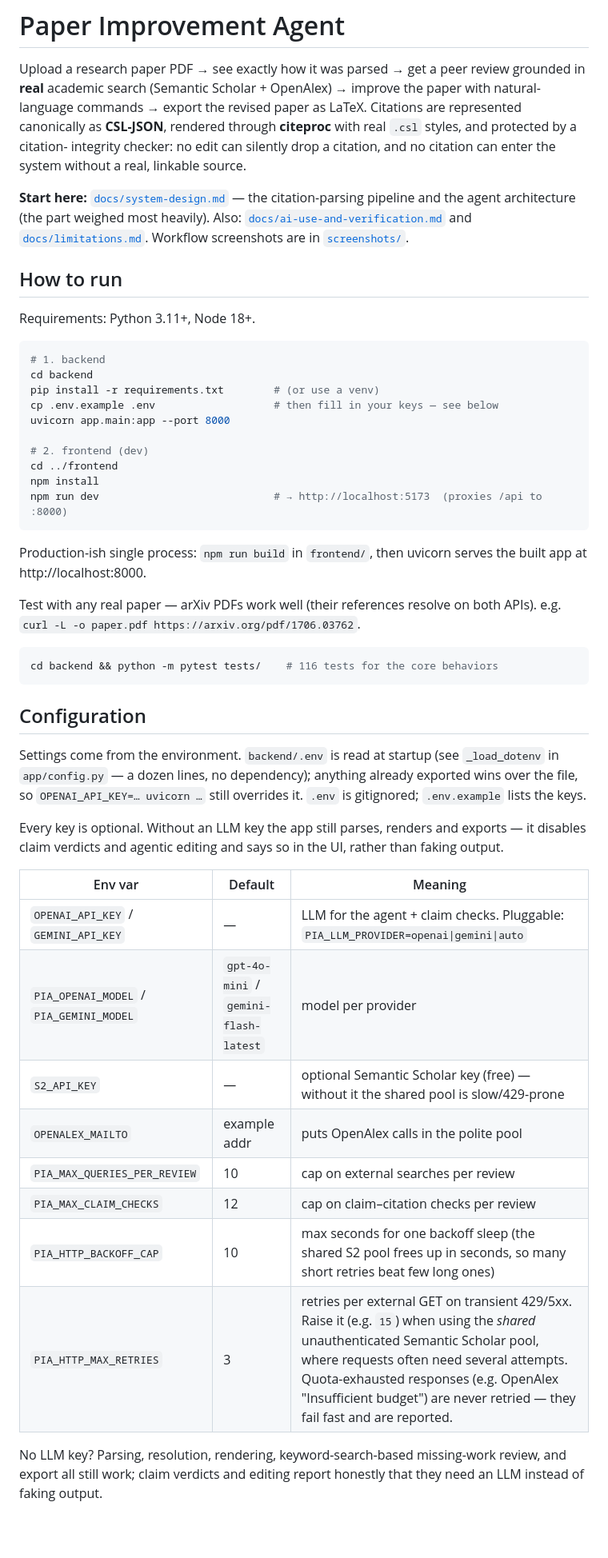
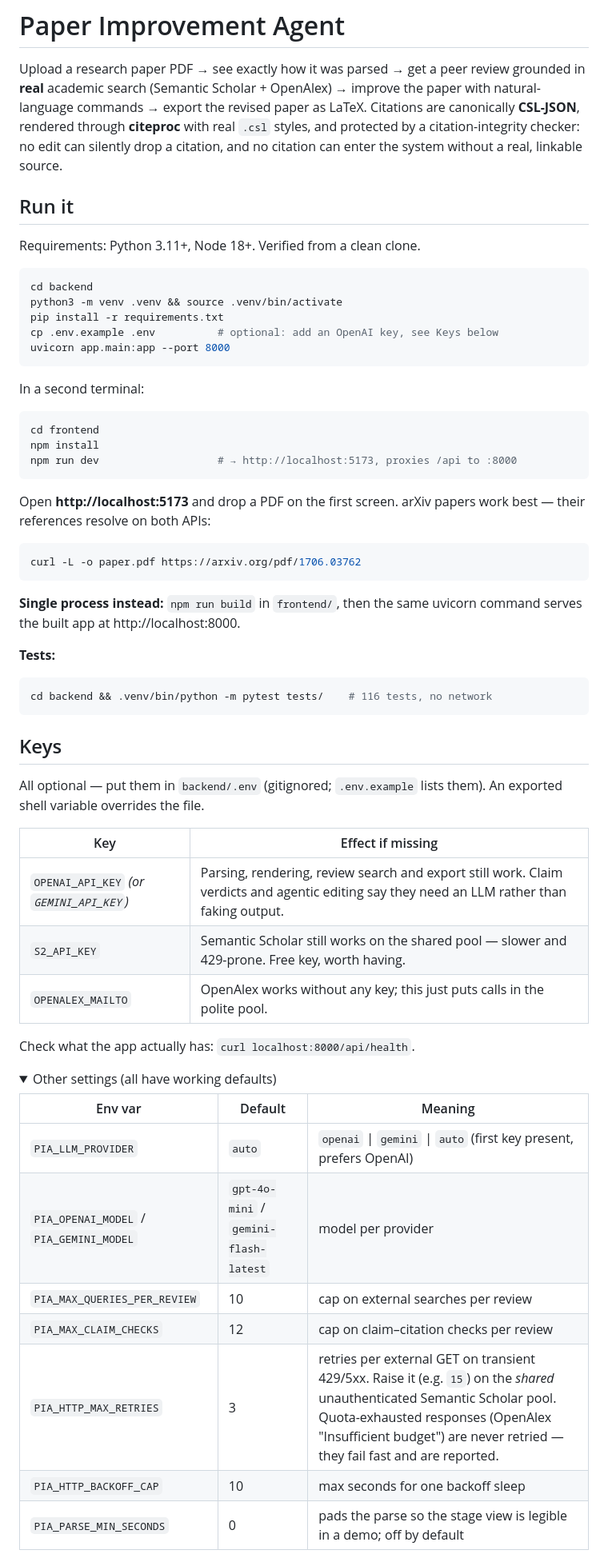
Before and after one commit to rakshit9/answerthis.io, a Markdown page: README.md, the part around one of its changes. Shown at 80% size. Rendered like a GitHub page; folded sections open; blank space fills up the shorter version.

````diff
--- a/README.md
+++ b/README.md
@@ -3,67 +3,72 @@
 Upload a research paper PDF → see exactly how it was parsed → get a peer
 review grounded in **real** academic search (Semantic Scholar + OpenAlex) →
 improve the paper with natural-language commands → export the revised paper
-as LaTeX. Citations are represented canonically as **CSL-JSON**, rendered
-through **citeproc** with real `.csl` styles, and protected by a citation-
-integrity checker: no edit can silently drop a citation, and no citation can
-enter the system without a real, linkable source.
+as LaTeX. Citations are canonically **CSL-JSON**, rendered through
+**citeproc** with real `.csl` styles, and protected by a citation-integrity
+checker: no edit can silently drop a citation, and no citation can enter the
+system without a real, linkable source.
 
-**Start here:** [`docs/system-design.md`](docs/system-design.md) — the
-citation-parsing pipeline and the agent architecture (the part weighed most
-heavily). Also: [`docs/ai-use-and-verification.md`](docs/ai-use-and-verification.md)
-and [`docs/limitations.md`](docs/limitations.md). Workflow screenshots are in
-[`screenshots/`](screenshots/).
+## Run it
 
-## How to run
-
-Requirements: Python 3.11+, Node 18+.
+Requirements: Python 3.11+, Node 18+. Verified from a clean clone.
 
 ```bash
-# 1. backend
 cd backend
-pip install -r requirements.txt        # (or use a venv)
-cp .env.example .env                   # then fill in your keys — see below
+python3 -m venv .venv && source .venv/bin/activate
+pip install -r requirements.txt
+cp .env.example .env          # optional: add an OpenAI key, see Keys below
 uvicorn app.main:app --port 8000
-
-# 2. frontend (dev)
-cd ../frontend
-npm install
-npm run dev                            # → http://localhost:5173  (proxies /api to :8000)
 ```
 
-Production-ish single process: `npm run build` in `frontend/`, then uvicorn
-serves the built app at http://localhost:8000.
-
-Test with any real paper — arXiv PDFs work well (their references resolve on
-both APIs). e.g. `curl -L -o paper.pdf https://arxiv.org/pdf/1706.03762`.
+In a second terminal:
 
 ```bash
-cd backend && python -m pytest tests/    # 116 tests for the core behaviors
+cd frontend
+npm install
+npm run dev                   # → http://localhost:5173, proxies /api to :8000
 ```
 
-## Configuration
+Open **http://localhost:5173** and drop a PDF on the first screen. arXiv
+papers work best — their references resolve on both APIs:
 
-Settings come from the environment. `backend/.env` is read at startup (see
-`_load_dotenv` in `app/config.py` — a dozen lines, no dependency); anything
-already exported wins over the file, so `OPENAI_API_KEY=… uvicorn …` still
-overrides it. `.env` is gitignored; `.env.example` lists the keys.
+```bash
+curl -L -o paper.pdf https://arxiv.org/pdf/1706.03762
+```
 
-Every key is optional. Without an LLM key the app still parses, renders and
-exports — it disables claim verdicts and agentic editing and says so in the
-UI, rather than faking output.
+**Single process instead:** `npm run build` in `frontend/`, then the same
+uvicorn command serves the built app at http://localhost:8000.
+
+**Tests:**
+
+```bash
+cd backend && .venv/bin/python -m pytest tests/    # 116 tests, no network
+```
+
+## Keys
+
+All optional — put them in `backend/.env` (gitignored; `.env.example` lists
+them). An exported shell variable overrides the file.
+
+| Key | Effect if missing |
+|---|---|
+| `OPENAI_API_KEY` *(or `GEMINI_API_KEY`)* | Parsing, rendering, review search and export still work. Claim verdicts and agentic editing say they need an LLM rather than faking output. |
+| `S2_API_KEY` | Semantic Scholar still works on the shared pool — slower and 429-prone. Free key, worth having. |
+| `OPENALEX_MAILTO` | OpenAlex works without any key; this just puts calls in the polite pool. |
+
+Check what the app actually has: `curl localhost:8000/api/health`.
+
+<details>
+<summary>Other settings (all have working defaults)</summary>
 
 | Env var | Default | Meaning |
 |---|---|---|
-| `OPENAI_API_KEY` / `GEMINI_API_KEY` | — | LLM for the agent + claim checks. Pluggable: `PIA_LLM_PROVIDER=openai\|gemini\|auto` |
+| `PIA_LLM_PROVIDER` | `auto` | `openai` \| `gemini` \| `auto` (first key present, prefers OpenAI) |
 | `PIA_OPENAI_MODEL` / `PIA_GEMINI_MODEL` | `gpt-4o-mini` / `gemini-flash-latest` | model per provider |
-| `S2_API_KEY` | — | optional Semantic Scholar key (free) — without it the shared pool is slow/429-prone |
-| `OPENALEX_MAILTO` | example addr | puts OpenAlex calls in the polite pool |
 | `PIA_MAX_QUERIES_PER_REVIEW` | 10 | cap on external searches per review |
 | `PIA_MAX_CLAIM_CHECKS` | 12 | cap on claim–citation checks per review |
-| `PIA_HTTP_BACKOFF_CAP` | 10 | max seconds for one backoff sleep (the shared S2 pool frees up in seconds, so many short retries beat few long ones) |
-| `PIA_HTTP_MAX_RETRIES` | 3 | retries per external GET on transient 429/5xx. Raise it (e.g. `15`) when using the *shared* unauthenticated Semantic Scholar pool, where requests often need several attempts. Quota-exhausted responses (e.g. OpenAlex "Insufficient budget") are never retried — they fail fast and are reported. |
+| `PIA_HTTP_MAX_RETRIES` | 3 | retries per external GET on transient 429/5xx. Raise it (e.g. `15`) on the *shared* unauthenticated Semantic Scholar pool. Quota-exhausted responses (OpenAlex "Insufficient budget") are never retried — they fail fast and are reported. |
+| `PIA_HTTP_BACKOFF_CAP` | 10 | max seconds for one backoff sleep |
+| `PIA_PARSE_MIN_SECONDS` | 0 | pads the parse so the stage view is legible in a demo; off by default |
 
-No LLM key? Parsing, resolution, rendering, keyword-search-based missing-work
-review, and export all still work; claim verdicts and editing report honestly
-that they need an LLM instead of faking output.
+</details>
 
````
Also changed, not shown: other parts of README.md (+42 -30 lines), docs/HANDOFF.md (+12 -11 lines).
